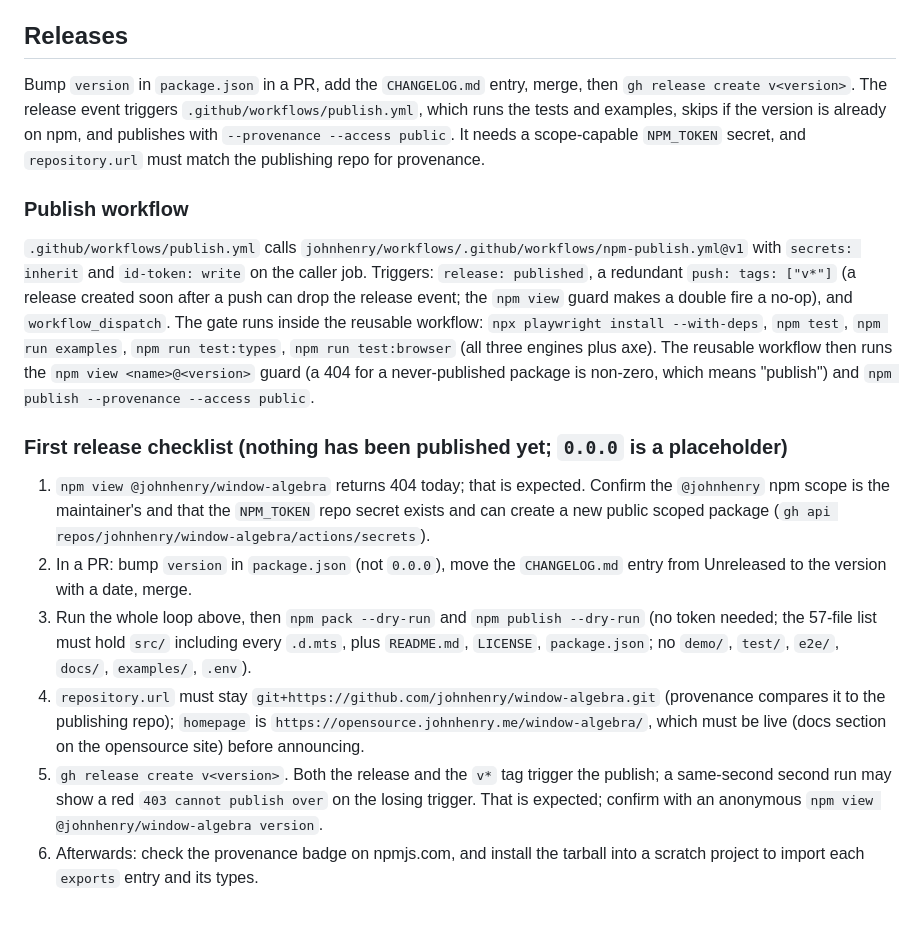
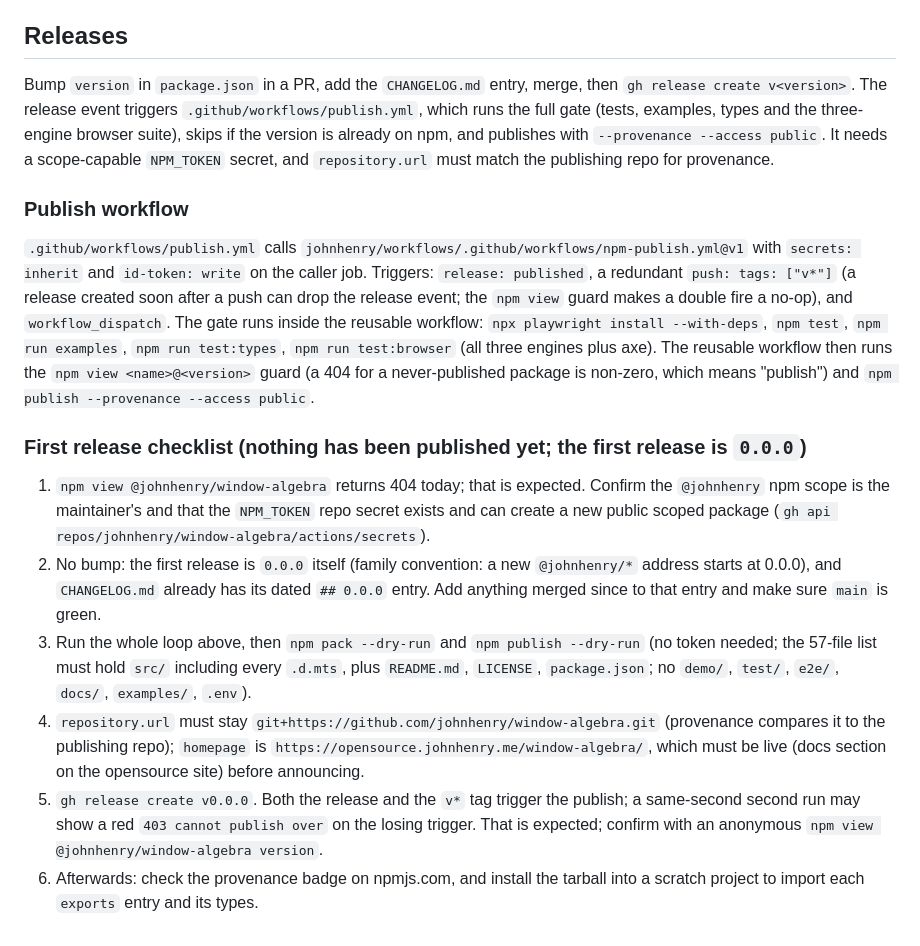
Before and after one commit to johnhenry/window-algebra, a Markdown page: AGENTS.md, the part around the change. Drawn GitHub-style.

Commit message:
AGENTS.md: the first release is 0.0.0 (family convention); publish gate includes the browser suite

```diff
--- a/AGENTS.md
+++ b/AGENTS.md
@@ -44,17 +44,17 @@ Replacing an operating-system window manager or compositor, and multi-user colla
 
 ## Releases
 
-Bump `version` in `package.json` in a PR, add the `CHANGELOG.md` entry, merge, then `gh release create v<version>`. The release event triggers `.github/workflows/publish.yml`, which runs the tests and examples, skips if the version is already on npm, and publishes with `--provenance --access public`. It needs a scope-capable `NPM_TOKEN` secret, and `repository.url` must match the publishing repo for provenance.
+Bump `version` in `package.json` in a PR, add the `CHANGELOG.md` entry, merge, then `gh release create v<version>`. The release event triggers `.github/workflows/publish.yml`, which runs the full gate (tests, examples, types and the three-engine browser suite), skips if the version is already on npm, and publishes with `--provenance --access public`. It needs a scope-capable `NPM_TOKEN` secret, and `repository.url` must match the publishing repo for provenance.
 
 ### Publish workflow
 
 `.github/workflows/publish.yml` calls `johnhenry/workflows/.github/workflows/npm-publish.yml@v1` with `secrets: inherit` and `id-token: write` on the caller job. Triggers: `release: published`, a redundant `push: tags: ["v*"]` (a release created soon after a push can drop the release event; the `npm view` guard makes a double fire a no-op), and `workflow_dispatch`. The gate runs inside the reusable workflow: `npx playwright install --with-deps`, `npm test`, `npm run examples`, `npm run test:types`, `npm run test:browser` (all three engines plus axe). The reusable workflow then runs the `npm view <name>@<version>` guard (a 404 for a never-published package is non-zero, which means "publish") and `npm publish --provenance --access public`.
 
-### First release checklist (nothing has been published yet; `0.0.0` is a placeholder)
+### First release checklist (nothing has been published yet; the first release is `0.0.0`)
 
 1. `npm view @johnhenry/window-algebra` returns 404 today; that is expected. Confirm the `@johnhenry` npm scope is the maintainer's and that the `NPM_TOKEN` repo secret exists and can create a new public scoped package (`gh api repos/johnhenry/window-algebra/actions/secrets`).
-2. In a PR: bump `version` in `package.json` (not `0.0.0`), move the `CHANGELOG.md` entry from Unreleased to the version with a date, merge.
+2. No bump: the first release is `0.0.0` itself (family convention: a new `@johnhenry/*` address starts at 0.0.0), and `CHANGELOG.md` already has its dated `## 0.0.0` entry. Add anything merged since to that entry and make sure `main` is green.
 3. Run the whole loop above, then `npm pack --dry-run` and `npm publish --dry-run` (no token needed; the 57-file list must hold `src/` including every `.d.mts`, plus `README.md`, `LICENSE`, `package.json`; no `demo/`, `test/`, `e2e/`, `docs/`, `examples/`, `.env`).
 4. `repository.url` must stay `git+https://github.com/johnhenry/window-algebra.git` (provenance compares it to the publishing repo); `homepage` is `https://opensource.johnhenry.me/window-algebra/`, which must be live (docs section on the opensource site) before announcing.
-5. `gh release create v<version>`. Both the release and the `v*` tag trigger the publish; a same-second second run may show a red `403 cannot publish over` on the losing trigger. That is expected; confirm with an anonymous `npm view @johnhenry/window-algebra version`.
+5. `gh release create v0.0.0`. Both the release and the `v*` tag trigger the publish; a same-second second run may show a red `403 cannot publish over` on the losing trigger. That is expected; confirm with an anonymous `npm view @johnhenry/window-algebra version`.
 6. Afterwards: check the provenance badge on npmjs.com, and install the tarball into a scratch project to import each `exports` entry and its types.
```
